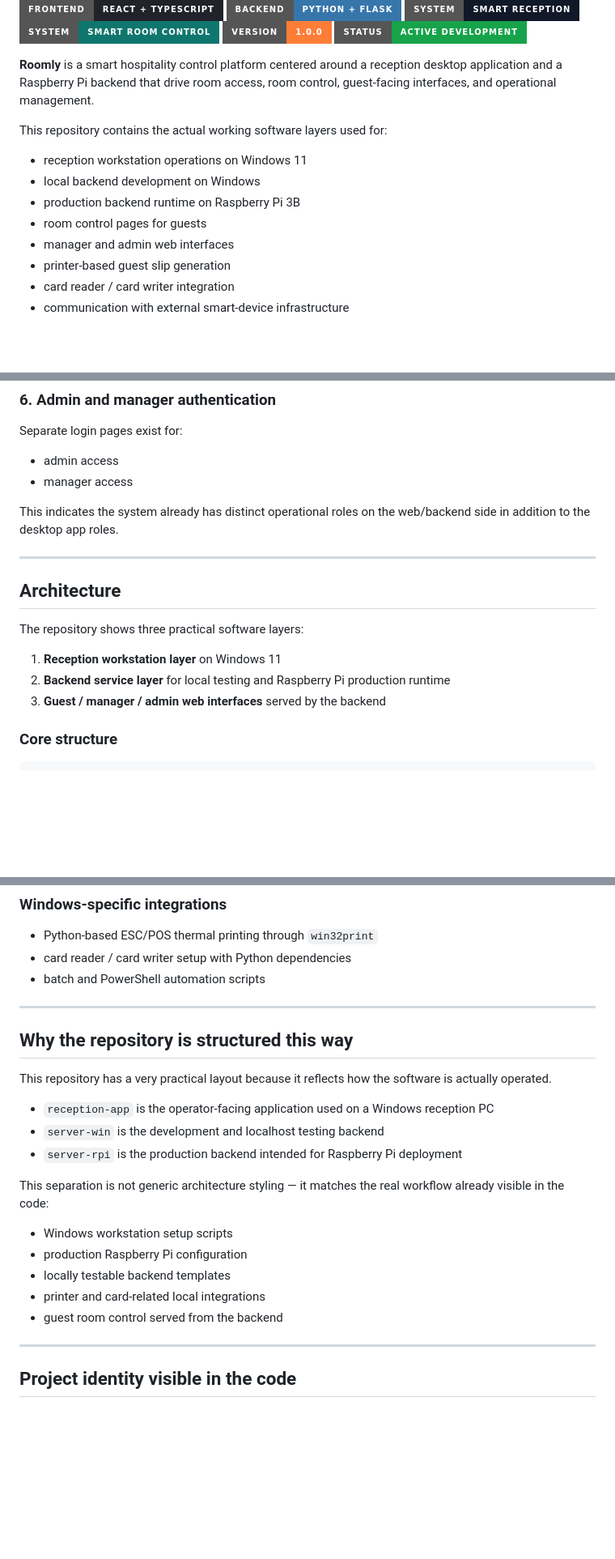
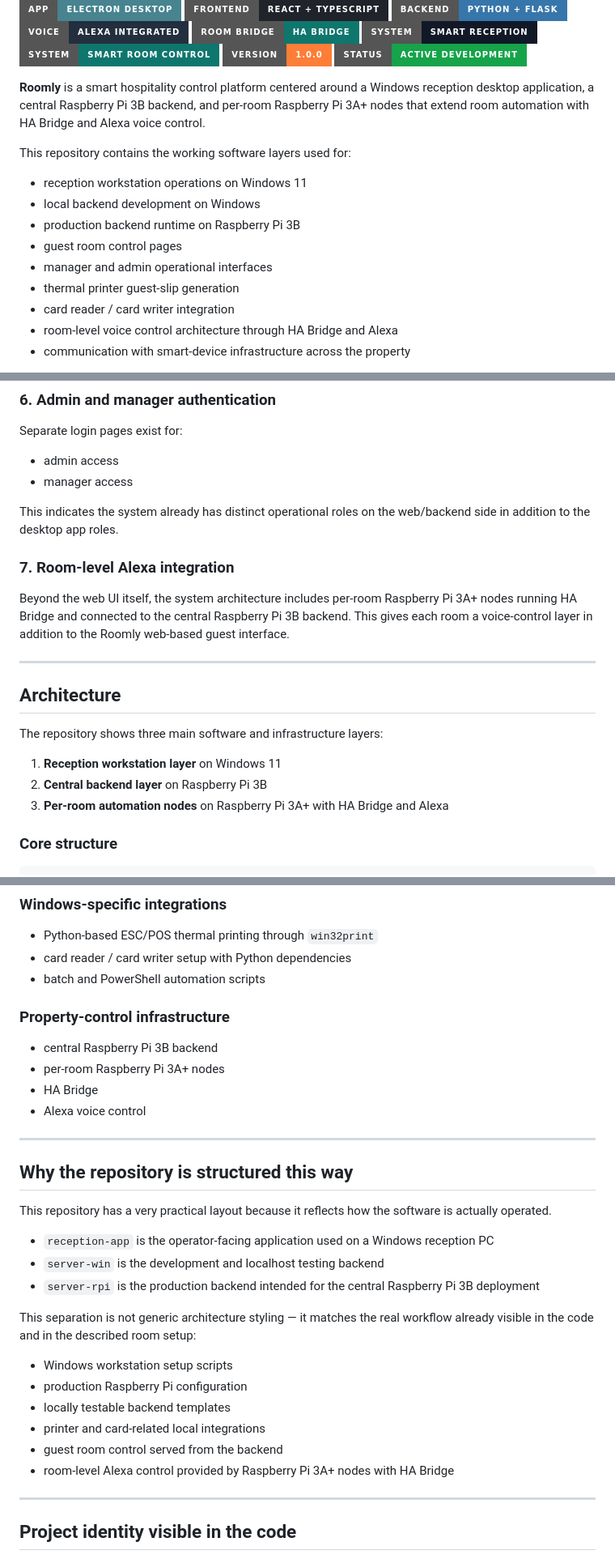
Before and after one commit to eldar6776/Roomly, a Markdown page: README.md, 3 parts joined by grey strips. Shown at 81% size. GitHub-like rendering; badges without logos; blank space fills up the shorter version.

```diff
--- a/README.md
+++ b/README.md
@@ -5,21 +6,24 @@
 ![Desktop](https://img.shields.io/badge/app-Electron%20Desktop-47848F?style=for-the-badge&logo=electron&logoColor=white)
 ![Frontend](https://img.shields.io/badge/frontend-React%20%2B%20TypeScript-20232A?style=for-the-badge&logo=react&logoColor=61DAFB)
 ![Backend](https://img.shields.io/badge/backend-Python%20%2B%20Flask-3776AB?style=for-the-badge&logo=python&logoColor=white)
+![Voice](https://img.shields.io/badge/voice-Alexa%20Integrated-232F3E?style=for-the-badge&logo=amazonalexa&logoColor=white)
+![Bridge](https://img.shields.io/badge/room%20bridge-HA%20Bridge-0F766E?style=for-the-badge)
 ![System](https://img.shields.io/badge/system-Smart%20Reception-111827?style=for-the-badge)
 ![System](https://img.shields.io/badge/system-Smart%20Room%20Control-0F766E?style=for-the-badge)
 ![Version](https://img.shields.io/badge/version-1.0.0-orange?style=for-the-badge)
 ![Status](https://img.shields.io/badge/status-Active%20Development-16A34A?style=for-the-badge)
 
-**Roomly** is a smart hospitality control platform centered around a reception desktop application and a Raspberry Pi backend that drive room access, room control, guest-facing interfaces, and operational management.
+**Roomly** is a smart hospitality control platform centered around a Windows reception desktop application, a central Raspberry Pi 3B backend, and per-room Raspberry Pi 3A+ nodes that extend room automation with HA Bridge and Alexa voice control.
 
-This repository contains the actual working software layers used for:
+This repository contains the working software layers used for:
 
 - reception workstation operations on Windows 11
 - local backend development on Windows
 - production backend runtime on Raspberry Pi 3B
-- room control pages for guests
-- manager and admin web interfaces
-- printer-based guest slip generation
+- guest room control pages
+- manager and admin operational interfaces
+- thermal printer guest-slip generation
 - card reader / card writer integration
-- communication with external smart-device infrastructure
+- room-level voice control architecture through HA Bridge and Alexa
+- communication with smart-device infrastructure across the property
 
@@ -354,15 +433,19 @@ Separate login pages exist for:
 
 This indicates the system already has distinct operational roles on the web/backend side in addition to the desktop app roles.
 
+### 7. Room-level Alexa integration
+
+Beyond the web UI itself, the system architecture includes per-room Raspberry Pi 3A+ nodes running HA Bridge and connected to the central Raspberry Pi 3B backend. This gives each room a voice-control layer in addition to the Roomly web-based guest interface.
+
 ---
 
 ## Architecture
 
-The repository shows three practical software layers:
+The repository shows three main software and infrastructure layers:
 
 1. **Reception workstation layer** on Windows 11
-2. **Backend service layer** for local testing and Raspberry Pi production runtime
-3. **Guest / manager / admin web interfaces** served by the backend
+2. **Central backend layer** on Raspberry Pi 3B
+3. **Per-room automation nodes** on Raspberry Pi 3A+ with HA Bridge and Alexa
 
 ### Core structure
 
@@ -497,6 +589,13 @@ Reception operator uses desktop app
 - card reader / card writer setup with Python dependencies
 - batch and PowerShell automation scripts
 
+### Property-control infrastructure
+
+- central Raspberry Pi 3B backend
+- per-room Raspberry Pi 3A+ nodes
+- HA Bridge
+- Alexa voice control
+
 ---
 
 ## Why the repository is structured this way
@@ -505,15 +604,16 @@ This repository has a very practical layout because it reflects how the software
 
 - `reception-app` is the operator-facing application used on a Windows reception PC
 - `server-win` is the development and localhost testing backend
-- `server-rpi` is the production backend intended for Raspberry Pi deployment
+- `server-rpi` is the production backend intended for the central Raspberry Pi 3B deployment
 
-This separation is not generic architecture styling — it matches the real workflow already visible in the code:
+This separation is not generic architecture styling — it matches the real workflow already visible in the code and in the described room setup:
 
 - Windows workstation setup scripts
 - production Raspberry Pi configuration
 - locally testable backend templates
 - printer and card-related local integrations
 - guest room control served from the backend
+- room-level Alexa control provided by Raspberry Pi 3A+ nodes with HA Bridge
 
 ---
 
```
Also changed, not shown: other parts of README.md (+110 -23 lines).
